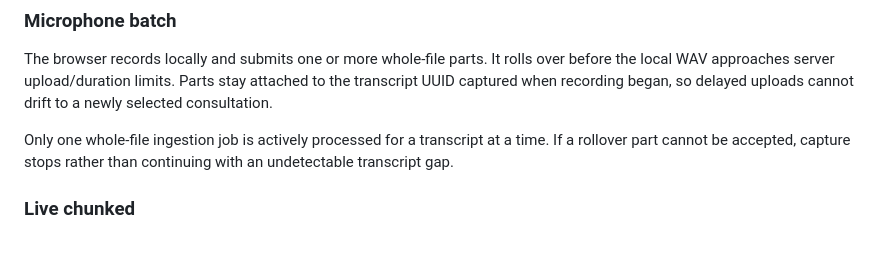
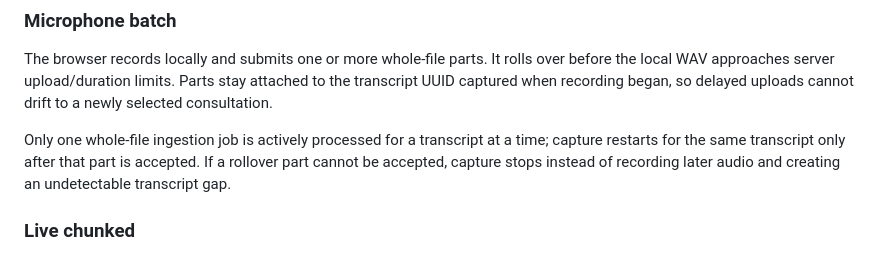
Before and after one commit to AbsurdSyssie/OpenScribe, a Markdown page: docs/transcript-capture.md, the part around the change. Drawn GitHub-style.

Commit message:
docs(capture): restore rollover contract

```diff
--- a/docs/transcript-capture.md
+++ b/docs/transcript-capture.md
@@ -48,7 +48,7 @@ The user selects an audio file. The backend:
 
 The browser records locally and submits one or more whole-file parts. It rolls over before the local WAV approaches server upload/duration limits. Parts stay attached to the transcript UUID captured when recording began, so delayed uploads cannot drift to a newly selected consultation.
 
-Only one whole-file ingestion job is actively processed for a transcript at a time. If a rollover part cannot be accepted, capture stops rather than continuing with an undetectable transcript gap.
+Only one whole-file ingestion job is actively processed for a transcript at a time; capture restarts for the same transcript only after that part is accepted. If a rollover part cannot be accepted, capture stops instead of recording later audio and creating an undetectable transcript gap.
 
 ### Live chunked
 
```
